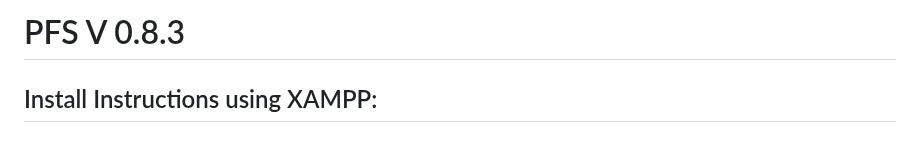
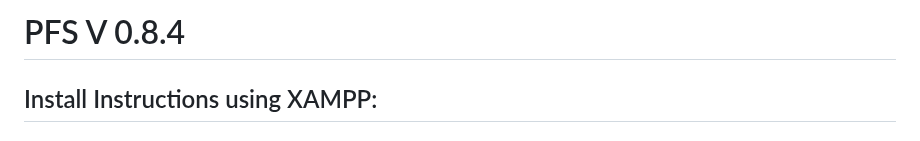
Before and after one commit to PehhhpaPig/PFS, a Markdown page: README.md, the part around the change. GitHub-like rendering.

```diff
--- a/README.md
+++ b/README.md
@@ -1,4 +1,4 @@
-# PFS V 0.8.3
+# PFS V 0.8.4
 
 ## Install Instructions using XAMPP:
 
```
